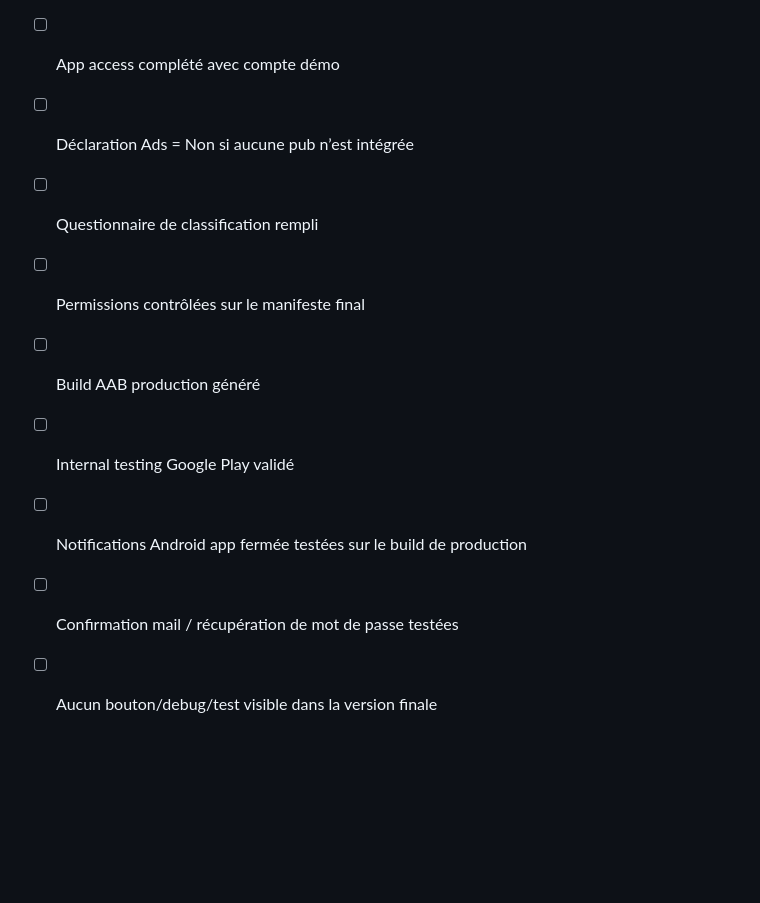
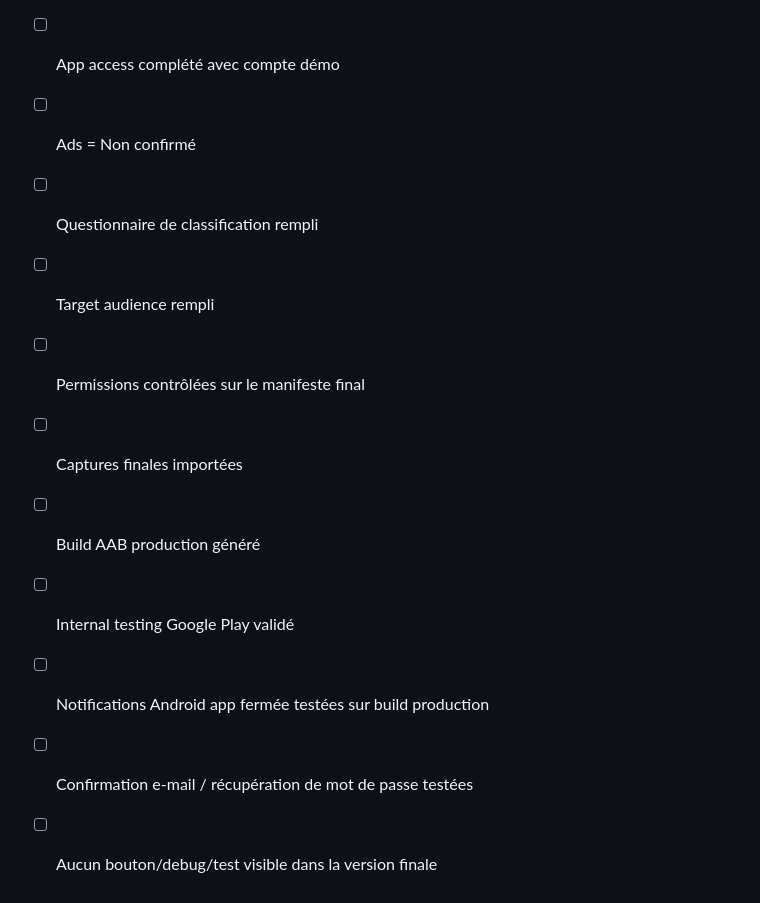
Before and after one commit to romainmannino/Onlive, a Markdown page: PLAY_STORE_SUBMISSION.md, the part around one of its changes. Drawn GitHub-style; blank space fills up the shorter version.

```diff
--- a/PLAY_STORE_SUBMISSION.md
+++ b/PLAY_STORE_SUBMISSION.md
@@ -119,10 +120,12 @@ Ne pas inventer de composants inexistants dans l’app. N’utiliser aucune donn
 - [ ] Data Safety complété
 - [ ] App access complété avec compte démo
-- [ ] Déclaration Ads = Non si aucune pub n’est intégrée
+- [ ] Ads = Non confirmé
 - [ ] Questionnaire de classification rempli
+- [ ] Target audience rempli
 - [ ] Permissions contrôlées sur le manifeste final
+- [ ] Captures finales importées
 - [ ] Build AAB production généré
 - [ ] Internal testing Google Play validé
-- [ ] Notifications Android app fermée testées sur le build de production
-- [ ] Confirmation mail / récupération de mot de passe testées
+- [ ] Notifications Android app fermée testées sur build production
+- [ ] Confirmation e-mail / récupération de mot de passe testées
 - [ ] Aucun bouton/debug/test visible dans la version finale
```
Also changed, not shown: other parts of PLAY_STORE_SUBMISSION.md (+43 -42 lines).
